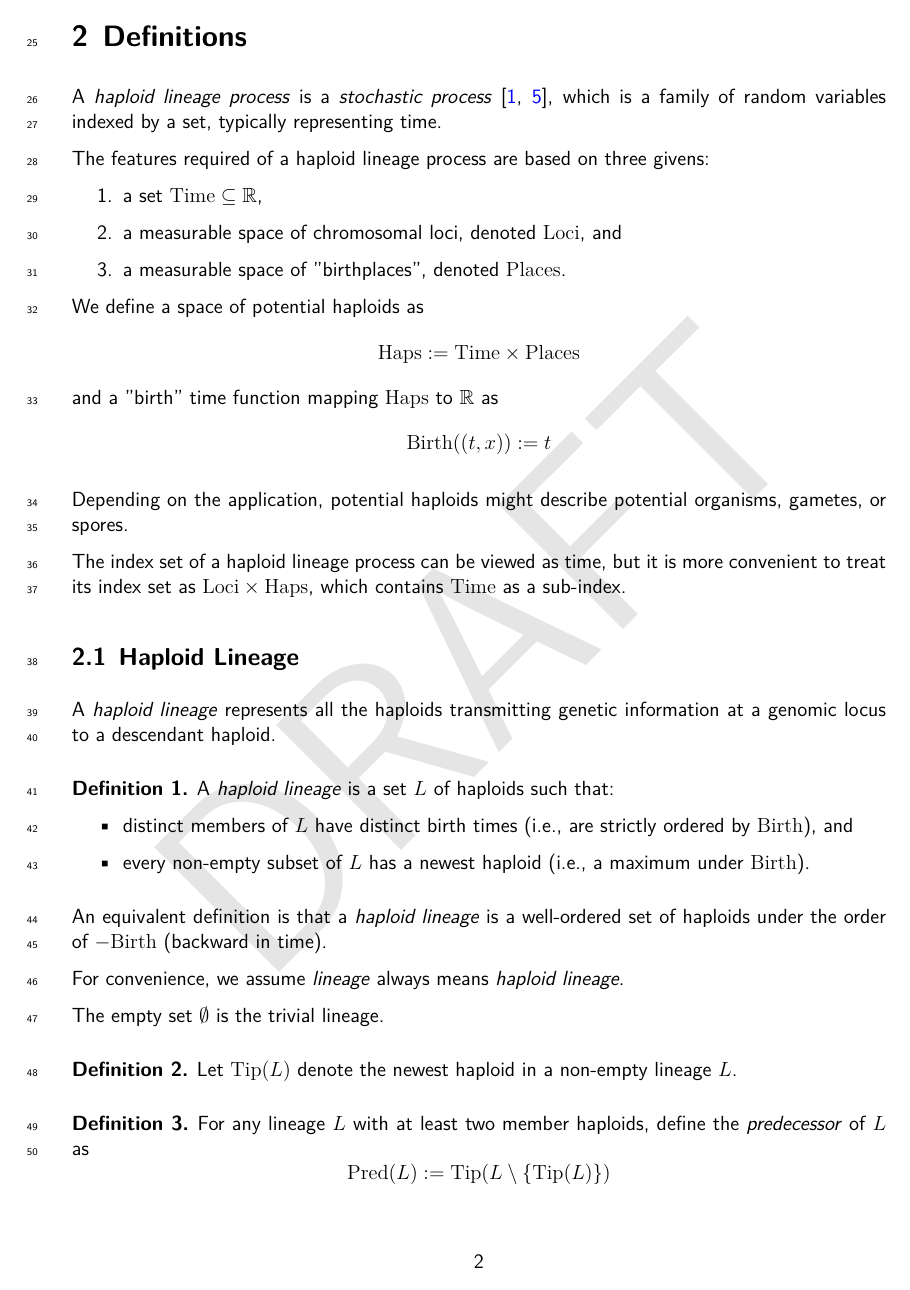
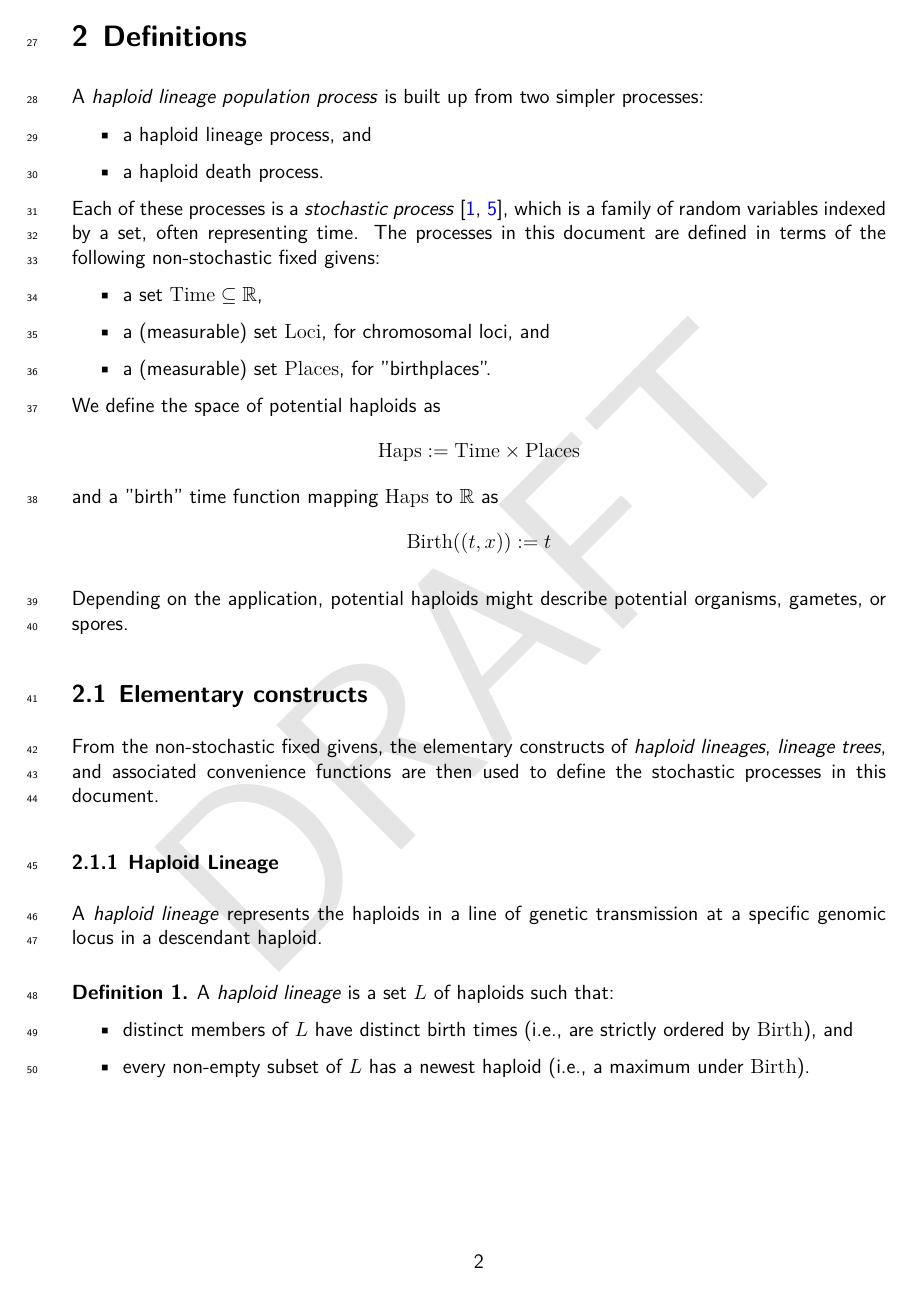
Before and after one commit to castedo/haplinspa, a LaTeX paper (main.tex, which reads doc.tex): page 2 of 7. Compiled offline with XeLaTeX.

Commit message:
re-org start of definition section

```diff
--- a/doc.tex
+++ b/doc.tex
@@ -70,18 +72,23 @@ the \nameref{sec:related-work}~section specifies the exact mathematical correspo
 \section{Definitions}
 \label{sec:definitions}
 
-A \emph{haploid lineage process} is a \emph{stochastic
-process}~\cite{ash_probability_2000, pishro_nik_2014}, which is a family of random
-variables indexed by a set, typically representing time.
+A \emph{haploid lineage population process} is built up from two simpler processes:
+\begin{itemize}
+  \item a haploid lineage process, and
+  \item a haploid death process.
+\end{itemize}
 
-The features required of a haploid lineage process are based on three givens:
-\begin{enumerate}
+Each of these processes is a \emph{stochastic process}~\cite{ash_probability_2000, pishro_nik_2014},
+which is a family of random variables indexed by a set, often representing time.
+The processes in this document are defined in terms of the following non-stochastic
+fixed givens:
+\begin{itemize}
 \item a set $\Time \subseteq \R$,
-\item a measurable space of chromosomal loci, denoted $\Loci$, and
-\item a measurable space of "birthplaces", denoted $\Places$.
-\end{enumerate}
+\item a (measurable) set $\Loci$, for chromosomal loci, and
+\item a (measurable) set $\Places$, for "birthplaces".
+\end{itemize}
 
-We define a space of potential haploids as
+We define the space of potential haploids as
 \[
 \Haps := \Time \times \Places
 \]
@@ -92,15 +99,18 @@ and a "birth" time function mapping $\Haps$ to $\R$ as
 
 Depending on the application, potential haploids might describe potential organisms, gametes, or spores.
 
-The index set of a haploid lineage process can be viewed as time, but it is more
-convenient to treat its index set as $\Loci \times \Haps$, which contains $\Time$ as
-a sub-index.
+
+\subsection{Elementary constructs}
+
+From the non-stochastic fixed givens, the elementary constructs of \emph{haploid
+lineages}, \emph{lineage trees}, and associated convenience functions are then used to define
+the stochastic processes in this document.
 
 
-\subsection{Haploid Lineage}
+\subsubsection{Haploid Lineage}
 
-A \emph{haploid lineage} represents all the haploids transmitting genetic information at a
-genomic locus to a descendant haploid.
+A \emph{haploid lineage} represents the haploids in a line of genetic transmission at a
+specific genomic locus in a descendant haploid.
 
 \begin{defin}
 A \emph{haploid lineage} is a set $L$ of haploids such that:
```
Also changed, not shown: doc.tex (12 more changed lines).
